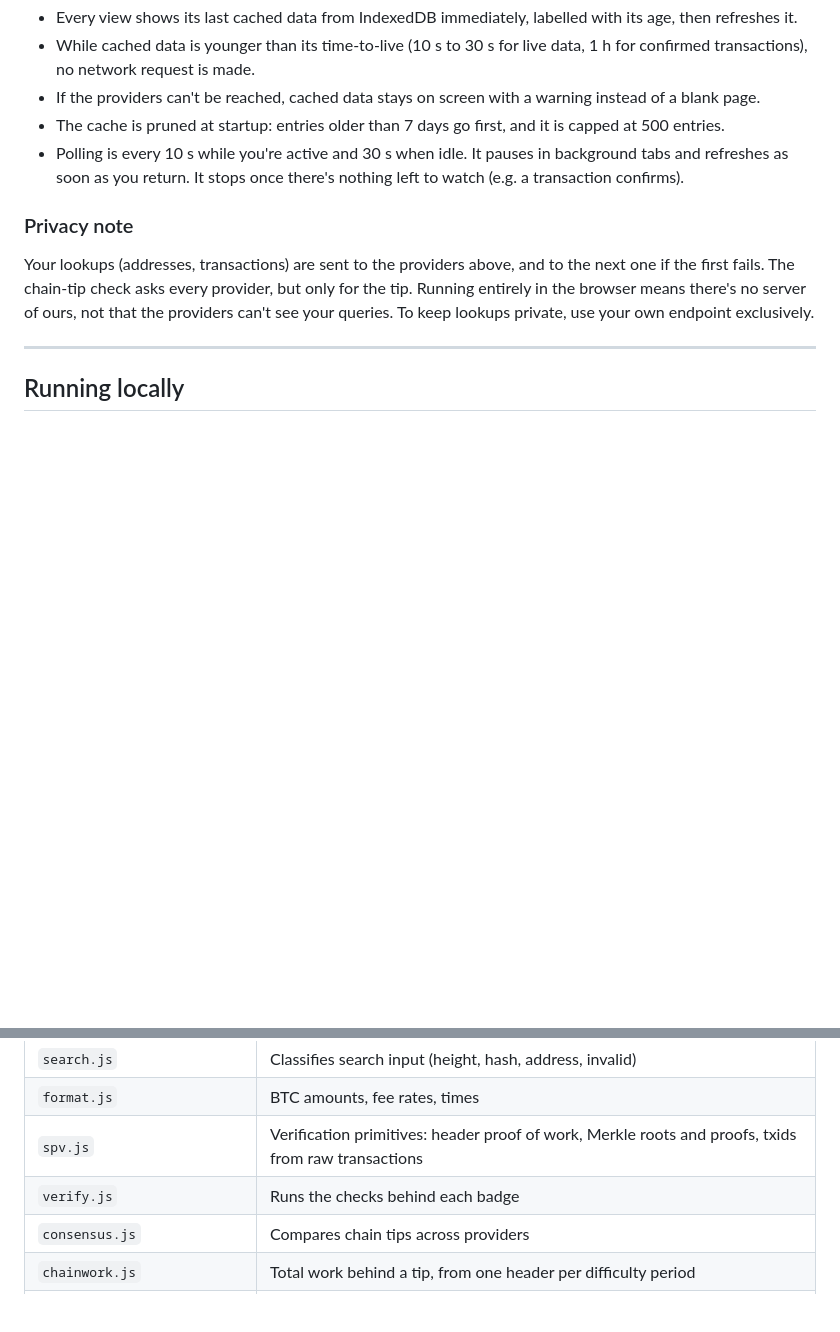
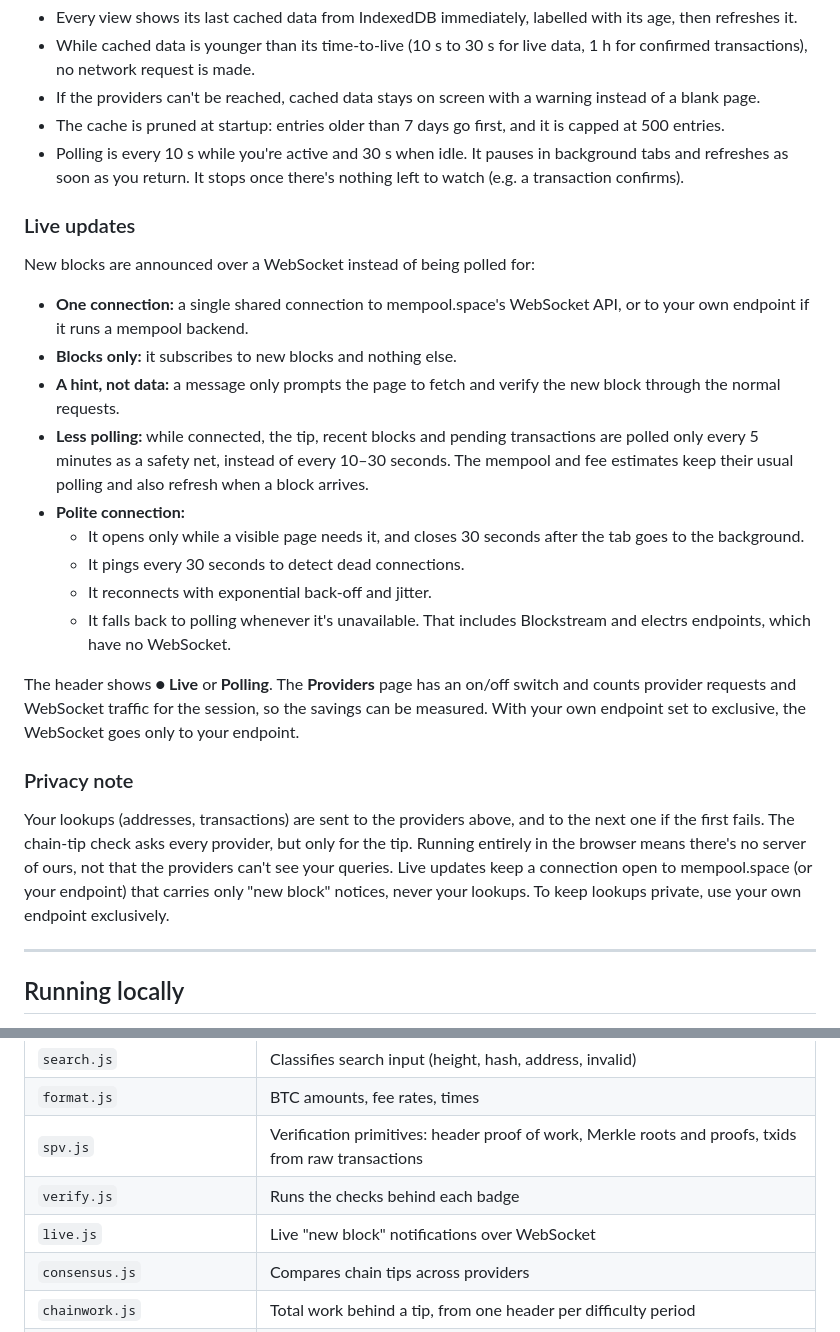
Before and after one commit to bowo-prasetyo/bitcoin-explorer, a Markdown page: README.md, 2 parts joined by grey strips. Rendered like a GitHub page; blank space fills up the shorter version.

Commit message:
Docs: live updates, their etiquette and privacy
Co-Authored-By: Claude Opus 5.5 <noreply@anthropic.com>
Claude-Session: https://claude.ai/code/session_013Y4GMWpkVYjfuNaqJCFzB7

```diff
--- a/README.md
+++ b/README.md
@@ -95,13 +95,40 @@ is visible.
   in background tabs and refreshes as soon as you return. It stops once
   there's nothing left to watch (e.g. a transaction confirms).
 
+### Live updates
+
+New blocks are announced over a WebSocket instead of being polled for:
+- **One connection:** a single shared connection to mempool.space's
+  WebSocket API, or to your own endpoint if it runs a mempool backend.
+- **Blocks only:** it subscribes to new blocks and nothing else.
+- **A hint, not data:** a message only prompts the page to fetch and
+  verify the new block through the normal requests.
+- **Less polling:** while connected, the tip, recent blocks and pending
+  transactions are polled only every 5 minutes as a safety net, instead of
+  every 10–30 seconds. The mempool and fee estimates keep their usual
+  polling and also refresh when a block arrives.
+- **Polite connection:**
+  - It opens only while a visible page needs it, and closes 30 seconds
+    after the tab goes to the background.
+  - It pings every 30 seconds to detect dead connections.
+  - It reconnects with exponential back-off and jitter.
+  - It falls back to polling whenever it's unavailable. That includes
+    Blockstream and electrs endpoints, which have no WebSocket.
+
+The header shows **● Live** or **Polling**. The **Providers** page has an
+on/off switch and counts provider requests and WebSocket traffic for the
+session, so the savings can be measured. With your own endpoint set to
+exclusive, the WebSocket goes only to your endpoint.
+
 ### Privacy note
 
 Your lookups (addresses, transactions) are sent to the providers above,
 and to the next one if the first fails. The chain-tip check asks every
 provider, but only for the tip. Running entirely in the browser means
 there's no server of ours, not that the providers can't see your queries.
-To keep lookups private, use your own endpoint exclusively.
+Live updates keep a connection open to mempool.space (or your endpoint)
+that carries only "new block" notices, never your lookups. To keep
+lookups private, use your own endpoint exclusively.
 
 ---
 
@@ -139,6 +166,7 @@ request.
 | `format.js` | BTC amounts, fee rates, times |
 | `spv.js` | Verification primitives: header proof of work, Merkle roots and proofs, txids from raw transactions |
 | `verify.js` | Runs the checks behind each badge |
+| `live.js` | Live "new block" notifications over WebSocket |
 | `consensus.js` | Compares chain tips across providers |
 | `chainwork.js` | Total work behind a tip, from one header per difficulty period |
 | `inputs.js` | Checks inputs against the raw transactions they spend |
```
Also changed, not shown: VISION.md (+7 -1 lines).
